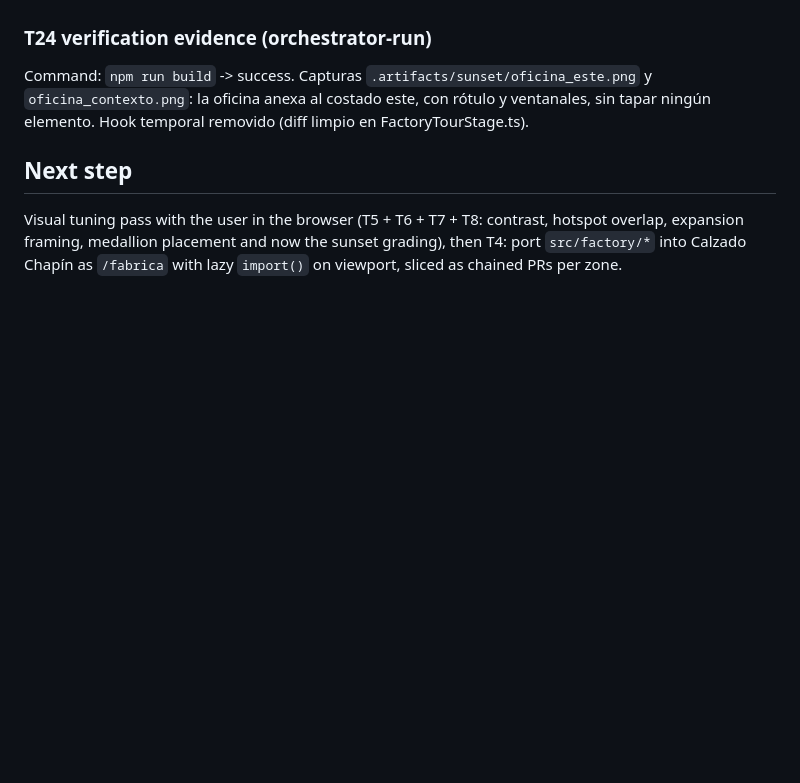
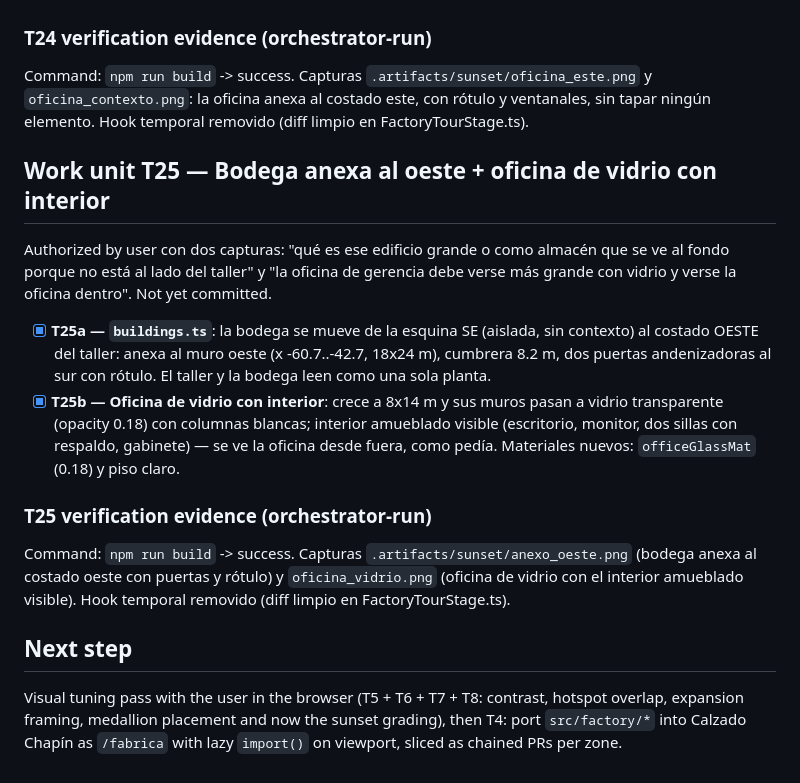
Before and after one commit to Omarsx1/Taller-Calzado-Chap-n, a Markdown page: odd/tasks/fabrica-virtual-blockout.md, the part around the change. GitHub-like rendering; blank space fills up the shorter version.

Commit message:
docs(odd): registra la unidad de trabajo T25 de anexos

```diff
--- a/odd/tasks/fabrica-virtual-blockout.md
+++ b/odd/tasks/fabrica-virtual-blockout.md
@@ -696,6 +696,26 @@ Command: `npm run build` -> success. Capturas `.artifacts/sunset/oficina_este.pn
 `oficina_contexto.png`: la oficina anexa al costado este, con rótulo y ventanales, sin tapar
 ningún elemento. Hook temporal removido (diff limpio en FactoryTourStage.ts).
 
+## Work unit T25 — Bodega anexa al oeste + oficina de vidrio con interior
+
+Authorized by user con dos capturas: "qué es ese edificio grande o como almacén que se ve al
+fondo porque no está al lado del taller" y "la oficina de gerencia debe verse más grande con
+vidrio y verse la oficina dentro". Not yet committed.
+
+- [x] **T25a — `buildings.ts`**: la bodega se mueve de la esquina SE (aislada, sin contexto) al
+  costado OESTE del taller: anexa al muro oeste (x -60.7..-42.7, 18x24 m), cumbrera 8.2 m, dos
+  puertas andenizadoras al sur con rótulo. El taller y la bodega leen como una sola planta.
+- [x] **T25b — Oficina de vidrio con interior**: crece a 8x14 m y sus muros pasan a vidrio
+  transparente (opacity 0.18) con columnas blancas; interior amueblado visible (escritorio,
+  monitor, dos sillas con respaldo, gabinete) — se ve la oficina desde fuera, como pedía.
+  Materiales nuevos: `officeGlassMat` (0.18) y piso claro.
+
+### T25 verification evidence (orchestrator-run)
+
+Command: `npm run build` -> success. Capturas `.artifacts/sunset/anexo_oeste.png` (bodega anexa
+al costado oeste con puertas y rótulo) y `oficina_vidrio.png` (oficina de vidrio con el interior
+amueblado visible). Hook temporal removido (diff limpio en FactoryTourStage.ts).
+
 ## Next step
 
 Visual tuning pass with the user in the browser (T5 + T6 + T7 + T8: contrast, hotspot overlap,
```
